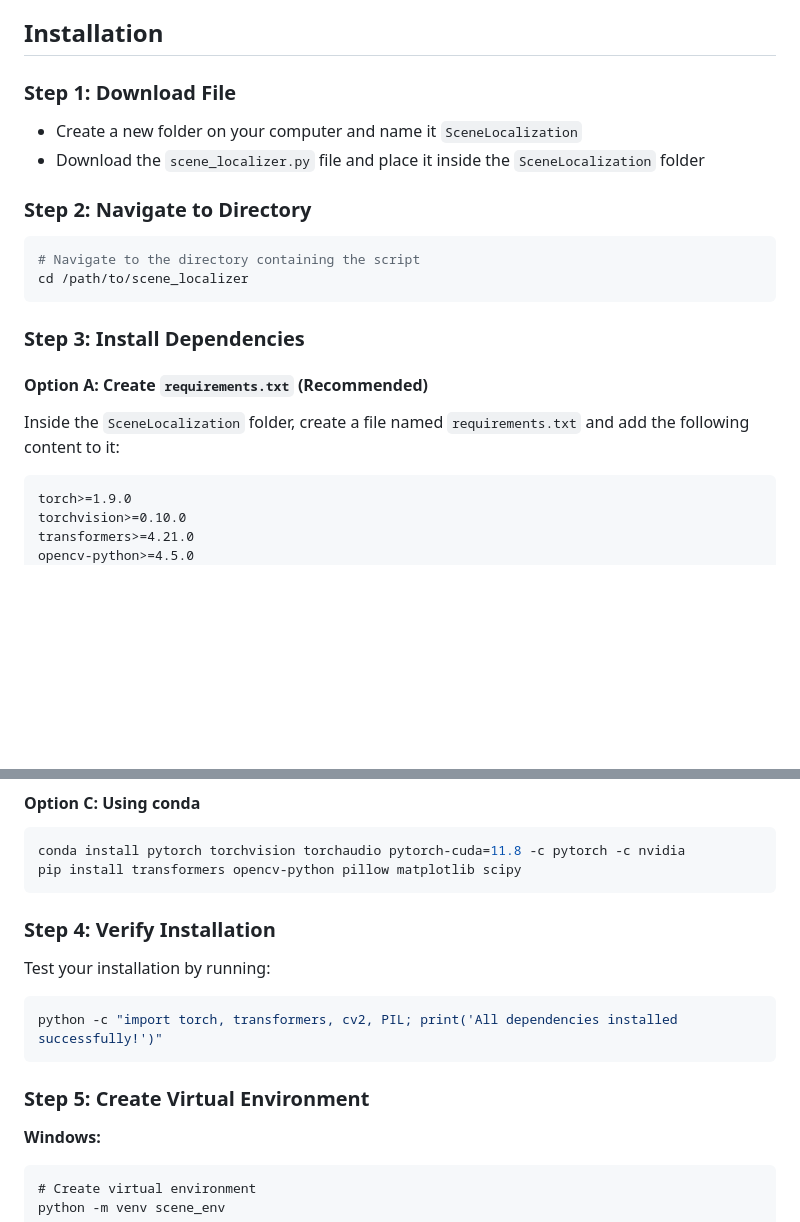
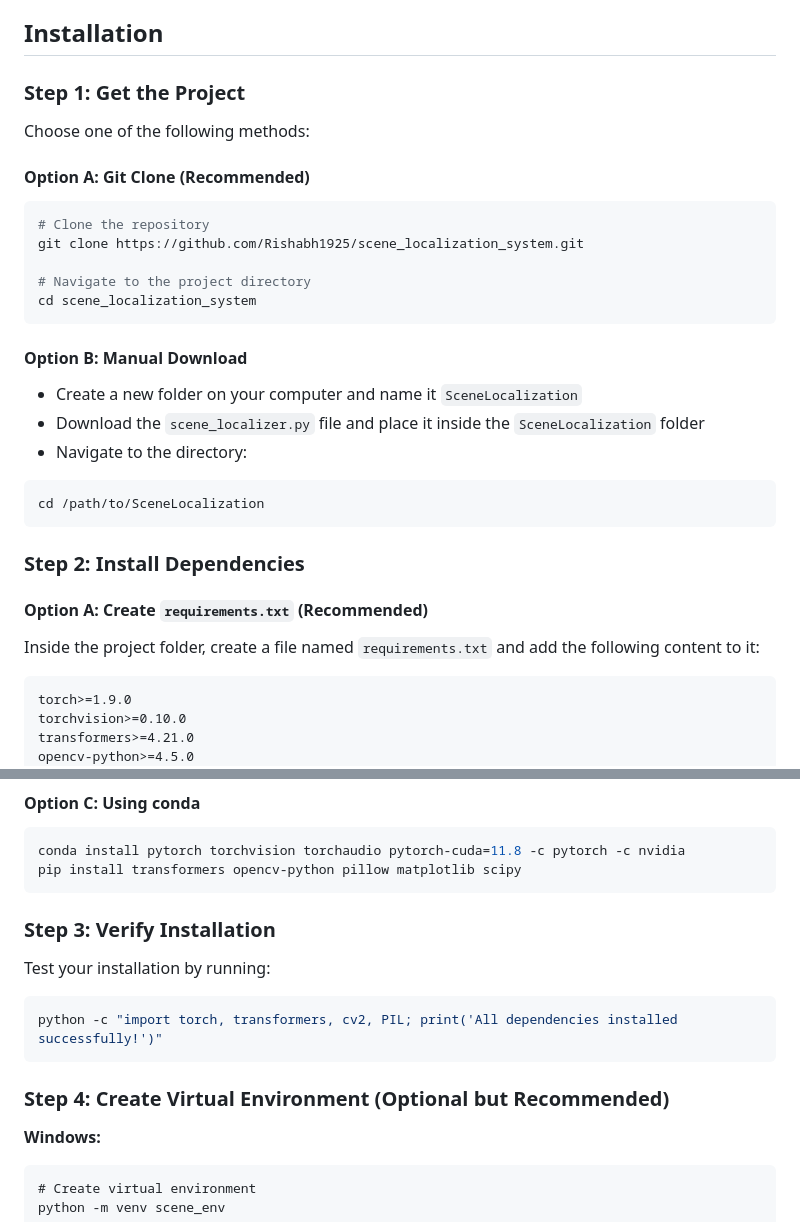
Before and after one commit to Rishabh1925/scene-localization-system, a Markdown page: README.md, 2 parts joined by grey strips. Rendered like a GitHub page; blank space fills up the shorter version.

````diff
--- a/README.md
+++ b/README.md
@@ -21,20 +21,31 @@ A powerful computer vision tool that uses CLIP (Contrastive Language-Image Pre-T
 
 ## Installation
 
-### Step 1: Download File
+### Step 1: Get the Project
+
+Choose one of the following methods:
+
+#### Option A: Git Clone (Recommended)
+```bash
+# Clone the repository
+git clone https://github.com/Rishabh1925/scene_localization_system.git
+
+# Navigate to the project directory
+cd scene_localization_system
+```
+
+#### Option B: Manual Download
 - Create a new folder on your computer and name it `SceneLocalization`
 - Download the `scene_localizer.py` file and place it inside the `SceneLocalization` folder
-
-### Step 2: Navigate to Directory
+- Navigate to the directory:
 ```bash
-# Navigate to the directory containing the script
-cd /path/to/scene_localizer
+cd /path/to/SceneLocalization
 ```
 
-### Step 3: Install Dependencies
+### Step 2: Install Dependencies
 
 #### Option A: Create `requirements.txt` (Recommended)
-Inside the `SceneLocalization` folder, create a file named `requirements.txt` and add the following content to it:
+Inside the project folder, create a file named `requirements.txt` and add the following content to it:
 ```
 torch>=1.9.0
 torchvision>=0.10.0
@@ -62,14 +73,13 @@ conda install pytorch torchvision torchaudio pytorch-cuda=11.8 -c pytorch -c nvi
 pip install transformers opencv-python pillow matplotlib scipy
 ```
 
-
-### Step 4: Verify Installation
+### Step 3: Verify Installation
 Test your installation by running:
 ```bash
 python -c "import torch, transformers, cv2, PIL; print('All dependencies installed successfully!')"
 ```
 
-### Step 5: Create Virtual Environment
+### Step 4: Create Virtual Environment (Optional but Recommended)
 
 **Windows:**
 ```cmd
````
